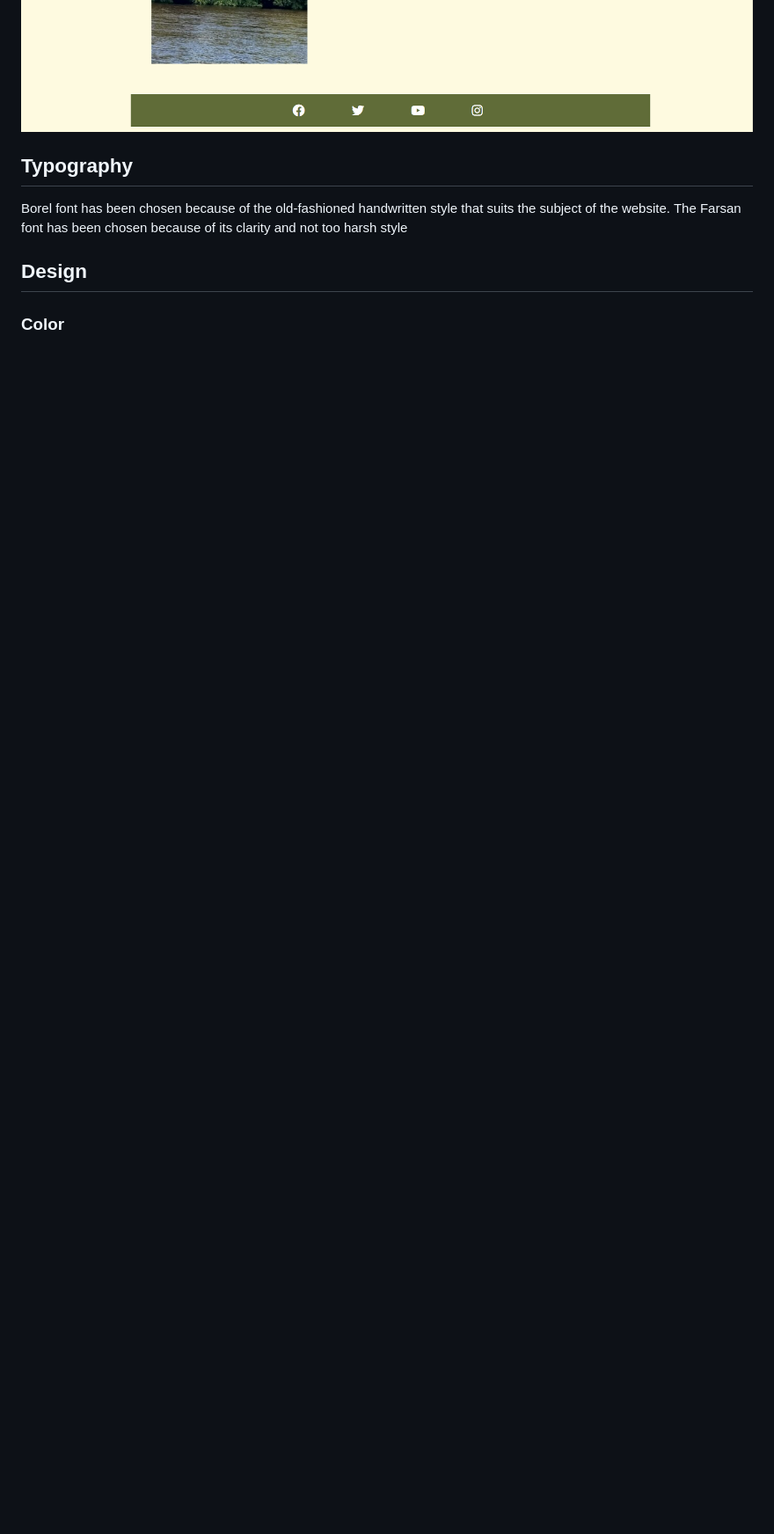
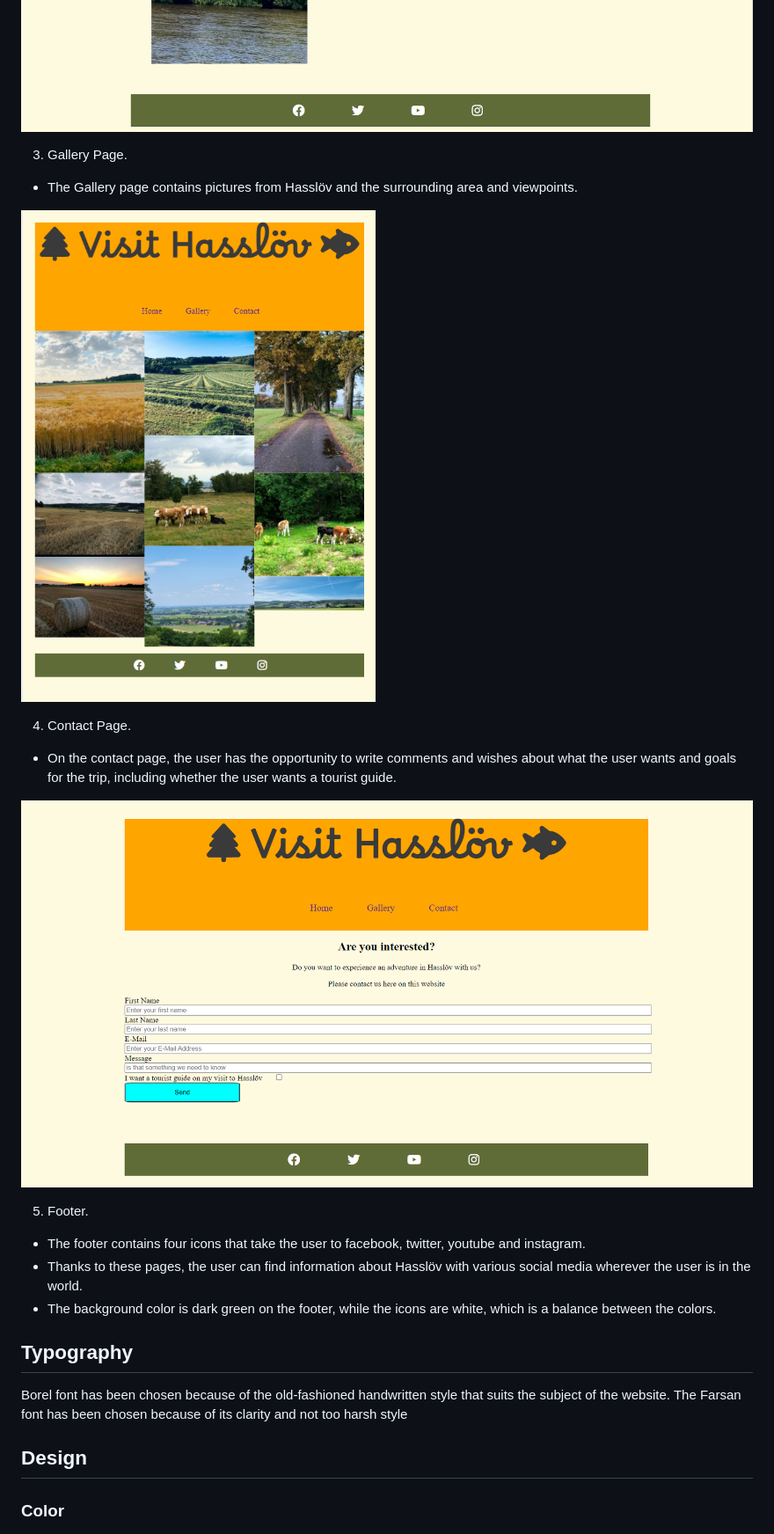
Before and after one commit to blackcatten/Hassl-v, a Markdown page: README.md, the part around the change printed below. Shown: that part at 88% size. Drawn GitHub-style; pictures changed too: docs/Contactpage.png (added), docs/Gallery.png (added); blank space fills up the shorter version.

Commit message:
added text and screenshots to README.md about gallery contact and footer page

```diff
--- a/README.md
+++ b/README.md
@@ -32,6 +32,23 @@ Second time visitors experience
 ![Homepage2](docs/Homepage2.png)
 ![Homepage3](docs/Homepage3.png)
 
+3. Gallery Page.
+
+- The Gallery page contains pictures from Hasslöv and the surrounding area and viewpoints.
+
+![Gallery](docs/Gallery.png)
+
+4. Contact Page.
+
+- On the contact page, the user has the opportunity to write comments and wishes about what the user wants and goals for the trip, including whether the user wants a tourist guide.
+
+![Contactpage](docs/Contactpage.png)
+
+5. Footer.
+
+- The footer contains four icons that take the user to facebook, twitter, youtube and instagram.
+- Thanks to these pages, the user can find information about Hasslöv with various social media wherever the user is in the world.
+- The background color is dark green on the footer, while the icons are white, which is a balance between the colors.
 ## Typography
 
 Borel font has been chosen because of the old-fashioned handwritten style that suits the subject of the website.
```
Also changed, not shown: other parts of README.md (+13 -13 lines), docs/Footer.png (added).
